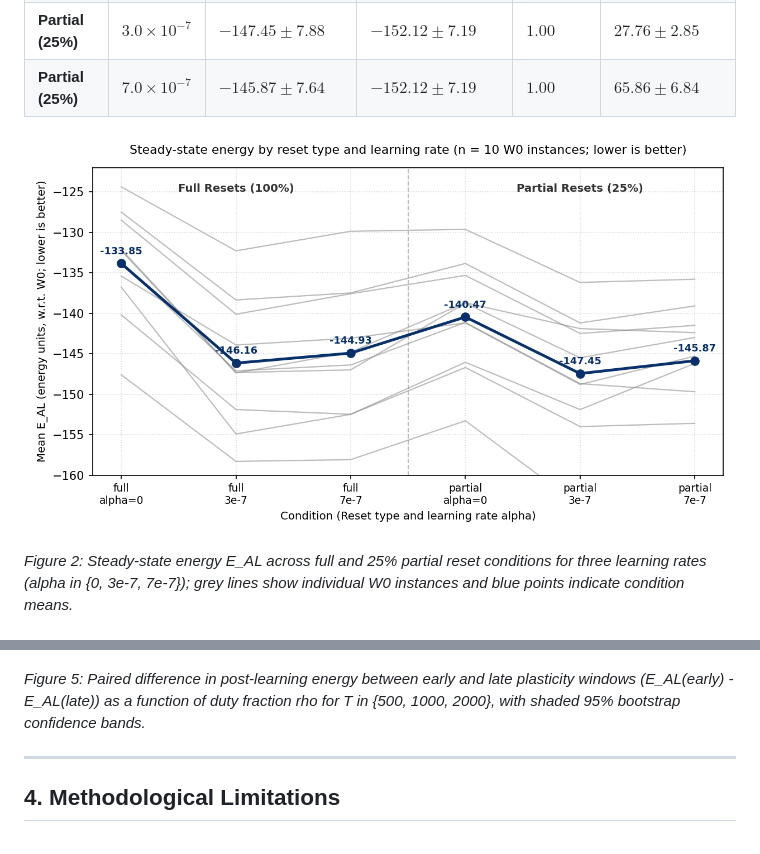
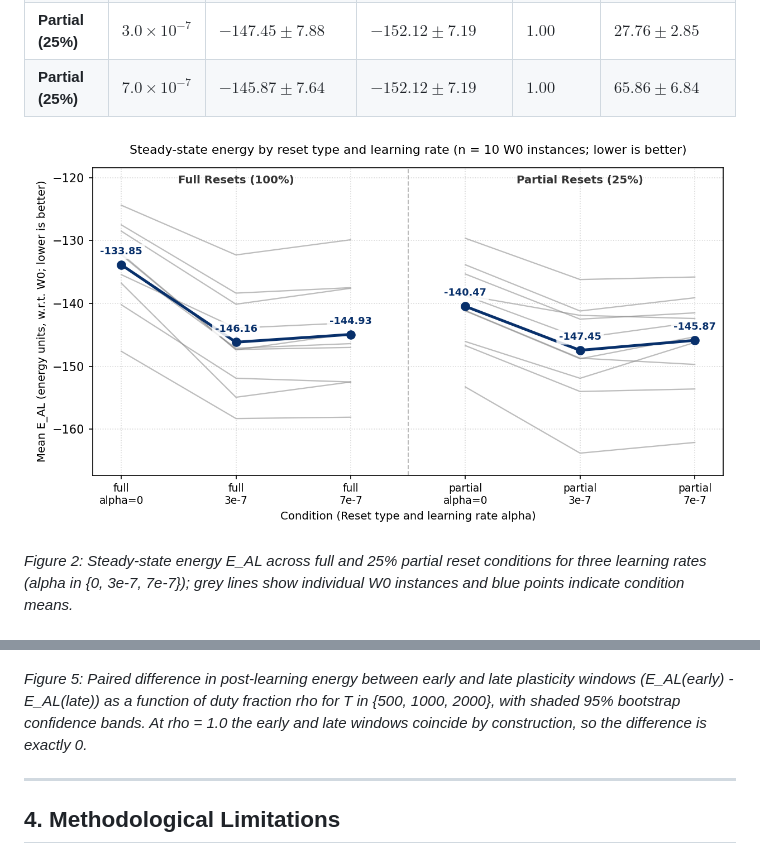
Before and after one commit to Mukesh-Yadav-4/Hopfield-self-optimization-replication, a Markdown page: README.md, 2 parts joined by grey strips. GitHub-like rendering; pictures changed too: ablation_E_AL.png.

Commit message:
Fix ablation figure scaling, line segments and update Figure 5 caption

```diff
--- a/README.md
+++ b/README.md
@@ -177,7 +177,7 @@ Comparing early vs. late plasticity under identical cycle doses ($D = 7.0 \times
 
 ![Early Minus Late Plasticity Window](early_vs_late.png)
 
-*Figure 5: Paired difference in post-learning energy between early and late plasticity windows (E_AL(early) - E_AL(late)) as a function of duty fraction rho for T in {500, 1000, 2000}, with shaded 95% bootstrap confidence bands.*
+*Figure 5: Paired difference in post-learning energy between early and late plasticity windows (E_AL(early) - E_AL(late)) as a function of duty fraction rho for T in {500, 1000, 2000}, with shaded 95% bootstrap confidence bands. At rho = 1.0 the early and late windows coincide by construction, so the difference is exactly 0.*
 
 ---
 
```
Also changed, not shown: 1 other file.
